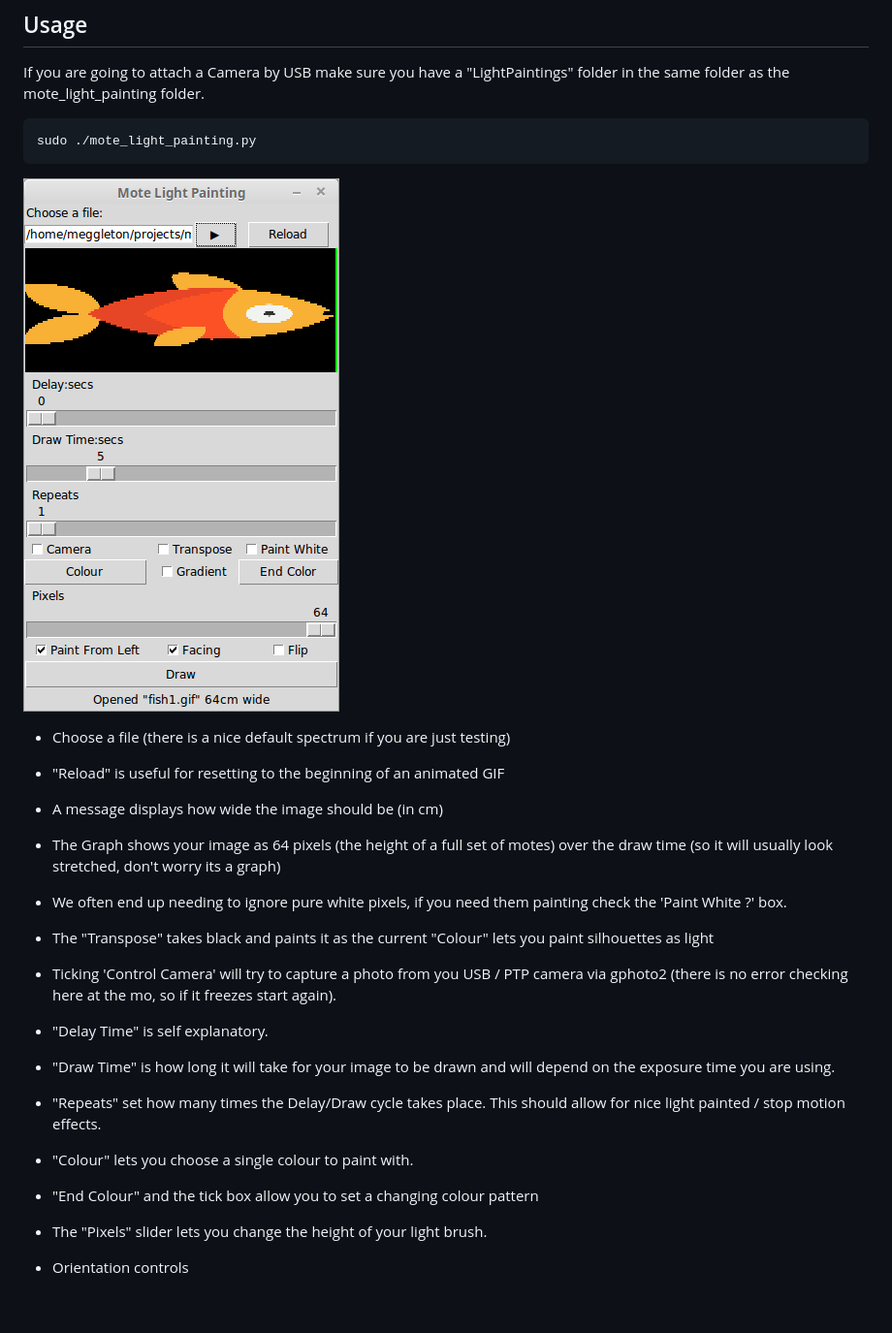
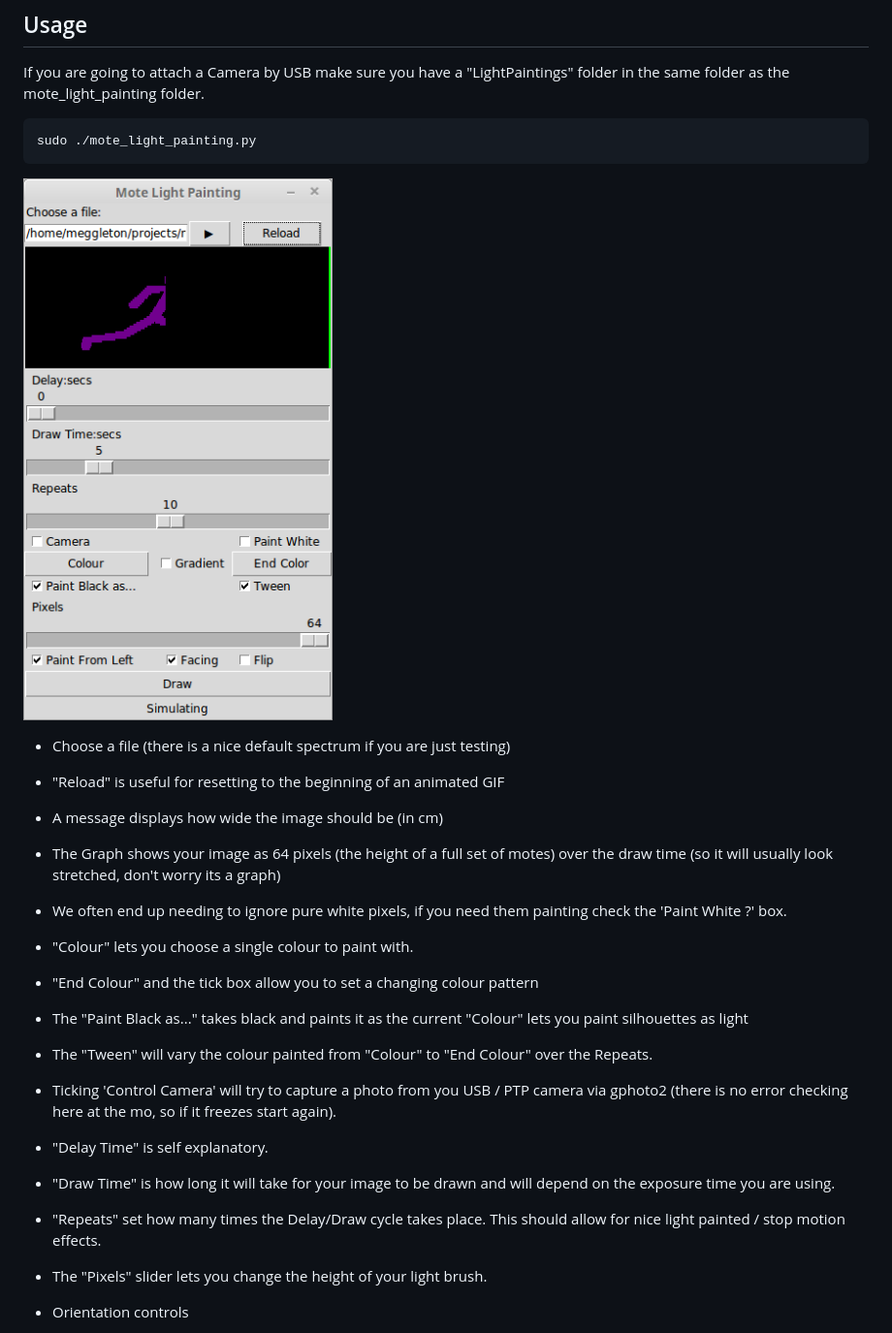
Before and after one commit to stretchyboy/plasma2040_light_painting, a Markdown page: README.md, the part around the change. Shown: that part at 97% size. Drawn GitHub-style; pictures changed too: demos/Screenshot.png; blank space fills up the shorter version.

Commit message:
Tween between colours over frames

```diff
--- a/README.md
+++ b/README.md
@@ -59,13 +59,15 @@ sudo ./mote_light_painting.py
 * A message displays how wide the image should be (in cm)
 * The Graph shows your image as 64 pixels (the height of a full set of motes) over the draw time (so it will usually look stretched, don't worry its a graph)
 * We often end up needing to ignore pure white pixels, if you need them painting check the 'Paint White ?' box.
-* The "Transpose" takes black and paints it as the current "Colour" lets you paint silhouettes as light
+* "Colour" lets you choose a single colour to paint with.
+* "End Colour" and the tick box allow you to set a changing colour pattern
+* The "Paint Black as..." takes black and paints it as the current "Colour" lets you paint silhouettes as light
+* The "Tween" will vary the colour painted from "Colour" to "End Colour" over the Repeats.
 * Ticking 'Control Camera' will try to capture a photo from you USB / PTP camera via gphoto2 (there is no error checking here at the mo, so if it freezes start again).
 * "Delay Time" is self explanatory.
 * "Draw Time" is how long it will take for your image to be drawn and will depend on the exposure time you are using.
 * "Repeats" set how many times the Delay/Draw cycle takes place. This should allow for nice light painted / stop motion effects.
-* "Colour" lets you choose a single colour to paint with.
-* "End Colour" and the tick box allow you to set a changing colour pattern
+
 * The "Pixels" slider lets you change the height of your light brush.
 * Orientation controls
   * "Paint From Left" - The painting starts on the painters left (this should not effect the orientation of the painted image)
```
Also changed, not shown: 2 other files.
